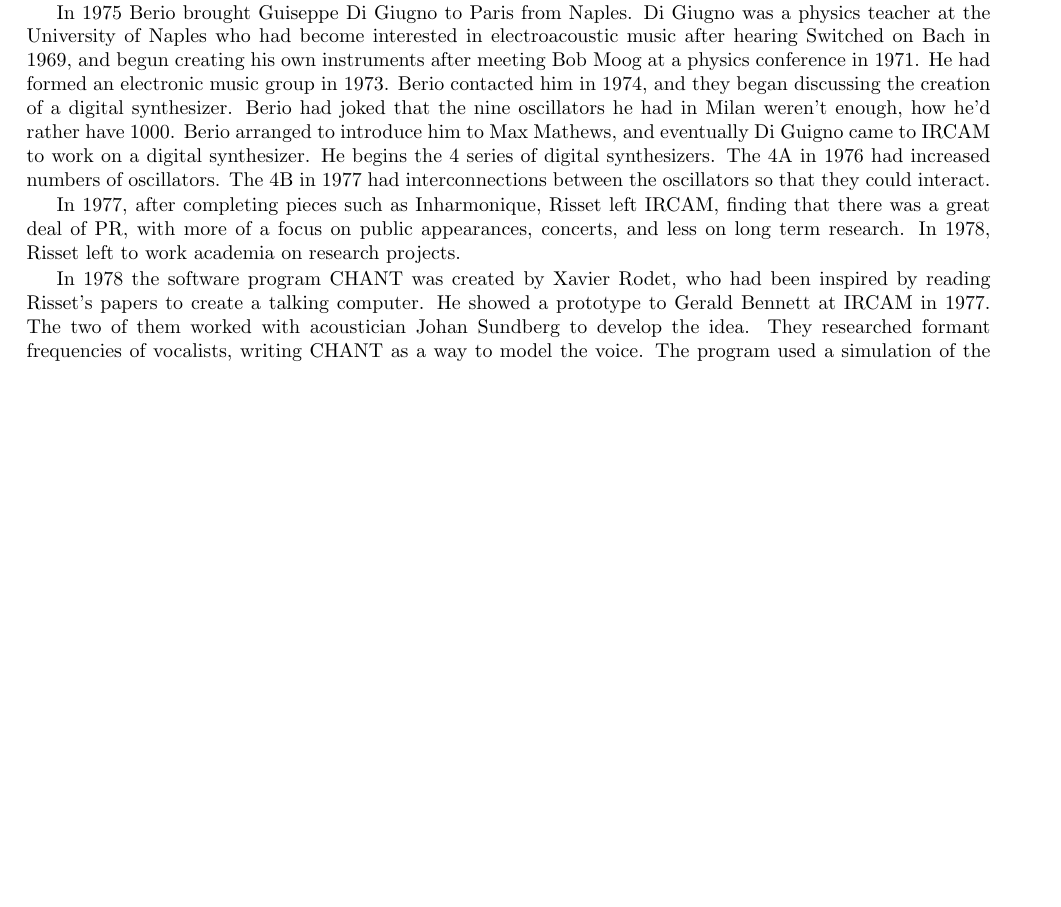
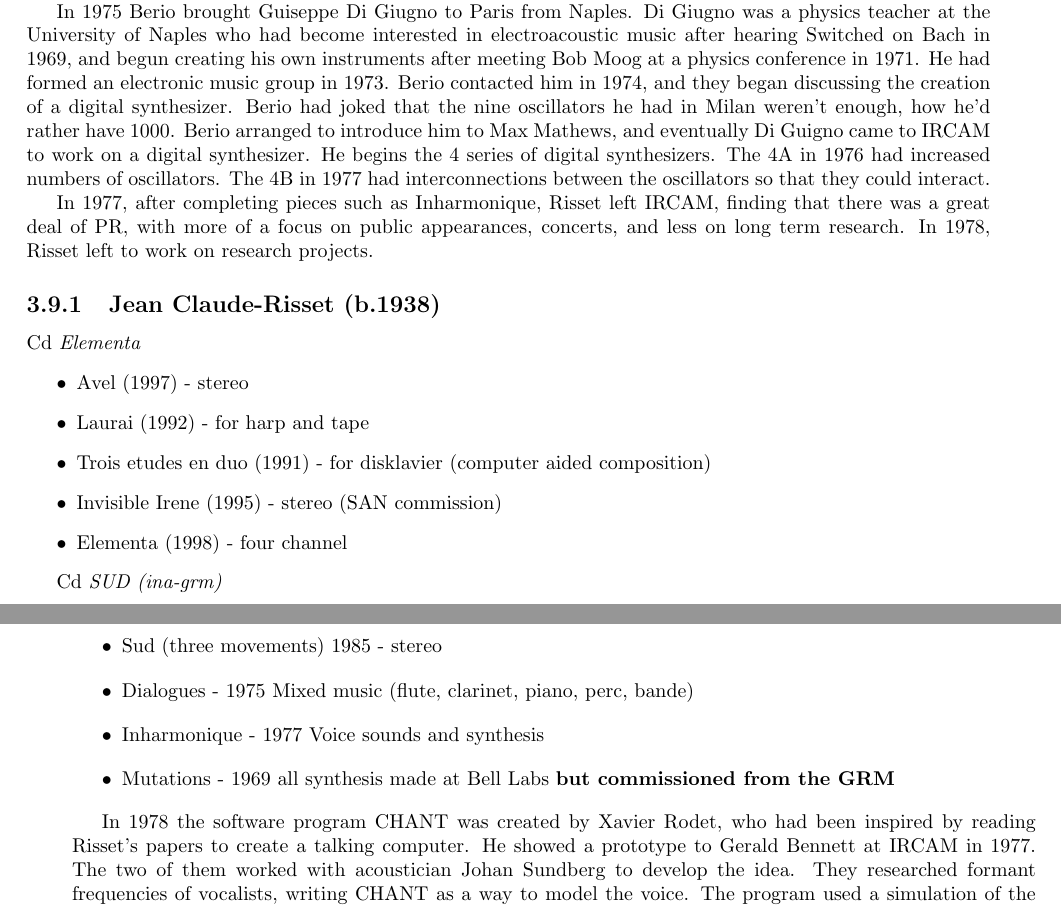
Before and after one commit to adrianmoore/teachingnotes, a LaTeX thesis (mus396-notes/book.tex, which reads mus396-notes/history3.tex): part of page 33 of 62 before the commit and two parts of pages 33 and 34 of 64 after it, the two joined at a grey line, cut so that both start at the same text, the shorter picture padded with empty space. Compiled offline with pdfLaTeX.

Commit message:
history3

```diff
--- a/mus396-notes/history3.tex
+++ b/mus396-notes/history3.tex
@@ -169,7 +193,27 @@
 
 In 1975 Berio brought Guiseppe Di Giugno to Paris from Naples. Di Giugno was a physics teacher at the University of Naples who had become interested in electroacoustic music after hearing Switched on Bach in 1969, and begun creating his own instruments after meeting Bob Moog at a physics conference in 1971. He had formed an electronic music group in 1973. Berio contacted him in 1974, and they began discussing the creation of a digital synthesizer. Berio had joked that the nine oscillators he had in Milan weren't enough, how he'd rather have 1000. Berio arranged to introduce him to Max Mathews, and eventually Di Guigno came to IRCAM to work on a digital synthesizer. He begins the 4 series of digital synthesizers. The 4A in 1976 had increased numbers of oscillators. The 4B in 1977 had interconnections between the oscillators so that they could interact.
 
-In 1977, after completing pieces such as Inharmonique, Risset left IRCAM, finding that there was a great deal of PR, with more of a focus on public appearances, concerts, and less on long term research. In 1978, Risset left to work academia on research projects.
+In 1977, after completing pieces such as Inharmonique, Risset left IRCAM, finding that there was a great deal of PR, with more of a focus on public appearances, concerts, and less on long term research. In 1978, Risset left to work on research projects.
+
+\subsection{Jean Claude-Risset (b.1938)}
+Cd \textit{Elementa}
+\begin{itemize}
+\item Avel (1997) - stereo
+\item Laurai (1992) - for harp and tape
+\item Trois etudes en duo (1991) - for disklavier (computer aided composition)
+\item Invisible Irene (1995) - stereo (SAN commission)
+\item Elementa (1998) - four channel
+\end{itemize}
+
+Cd \textit{SUD (ina-grm)}
+\begin{itemize}
+\item Sud (three movements) 1985 - stereo
+\item Dialogues - 1975 Mixed music (flute, clarinet, piano, perc, bande)
+\item Inharmonique - 1977 Voice sounds and synthesis
+\item Mutations - 1969 all synthesis made at Bell Labs \textbf{but commissioned from the GRM}
+\end{itemize}
+
+
 
 In 1978 the software program CHANT was created by Xavier Rodet, who had been inspired by reading Risset's papers to create a talking computer. He showed a prototype to Gerald Bennett at IRCAM in 1977. The two of them worked with acoustician Johan Sundberg to develop the idea. They researched formant frequencies of vocalists, writing CHANT as a way to model the voice. The program used a simulation of the vocal tract as a synthesis method. It could simulate vocals through analyses carried out every 10 ms. It was extremely computation-intensive.
 
```
Also changed, not shown: mus396-notes/history3.tex (28 more changed lines), 1 other file.
